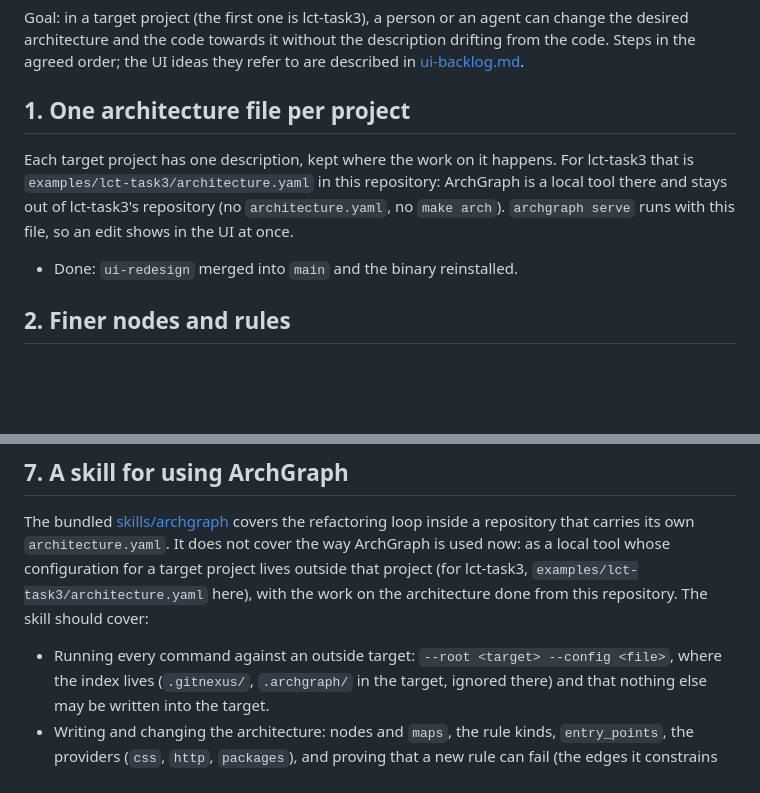
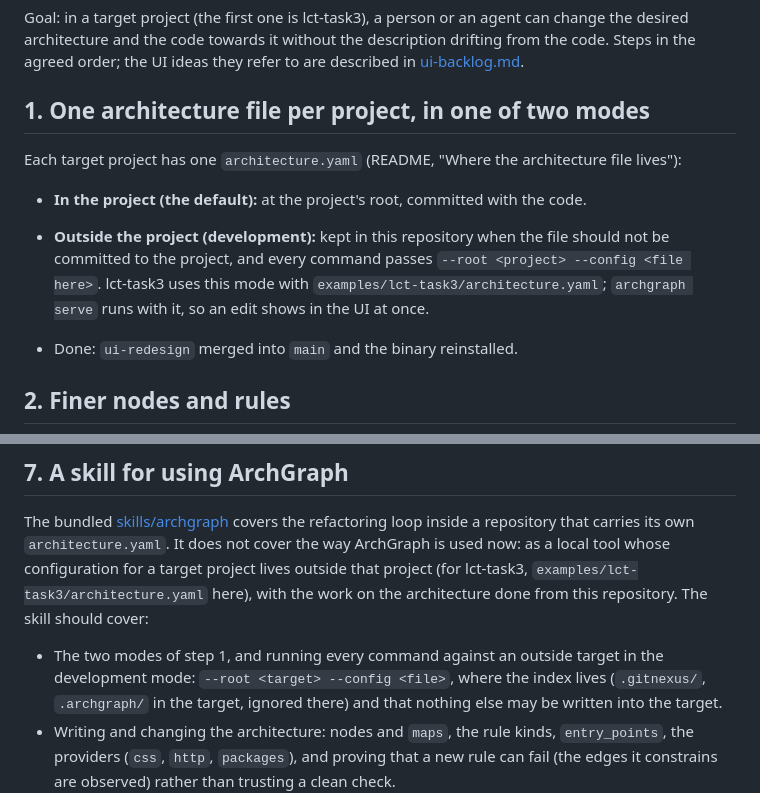
Before and after one commit to Cordip/archgraph, a Markdown page: docs/roadmap.md, 2 parts joined by grey strips. GitHub-like rendering; blank space fills up the shorter version.

```diff
--- a/docs/roadmap.md
+++ b/docs/roadmap.md
@@ -5,13 +5,18 @@ can change the desired architecture and the code towards it without the
 description drifting from the code. Steps in the agreed order; the UI ideas
 they refer to are described in [ui-backlog.md](ui-backlog.md).
 
-## 1. One architecture file per project
+## 1. One architecture file per project, in one of two modes
 
-Each target project has one description, kept where the work on it happens.
-For lct-task3 that is `examples/lct-task3/architecture.yaml` in this
-repository: ArchGraph is a local tool there and stays out of lct-task3's
-repository (no `architecture.yaml`, no `make arch`). `archgraph serve` runs
-with this file, so an edit shows in the UI at once.
+Each target project has one `architecture.yaml` (README, "Where the
+architecture file lives"):
+
+- **In the project (the default):** at the project's root, committed with
+  the code.
+- **Outside the project (development):** kept in this repository when the
+  file should not be committed to the project, and every command passes
+  `--root <project> --config <file here>`. lct-task3 uses this mode with
+  `examples/lct-task3/architecture.yaml`; `archgraph serve` runs with it, so
+  an edit shows in the UI at once.
 
 - Done: `ui-redesign` merged into `main` and the binary reinstalled.
 
@@ -91,7 +96,8 @@ local tool whose configuration for a target project lives outside that
 project (for lct-task3, `examples/lct-task3/architecture.yaml` here), with the
 work on the architecture done from this repository. The skill should cover:
 
-- Running every command against an outside target: `--root <target>
+- The two modes of step 1, and running every command against an outside
+  target in the development mode: `--root <target>
   --config <file>`, where the index lives (`.gitnexus/`, `.archgraph/` in the
   target, ignored there) and that nothing else may be written into the
   target.
```
Also changed, not shown: README.md (+27 -0 lines).
